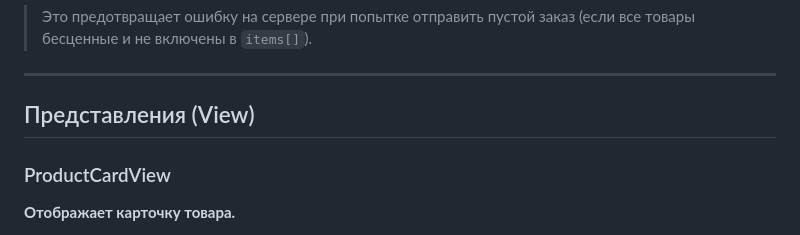
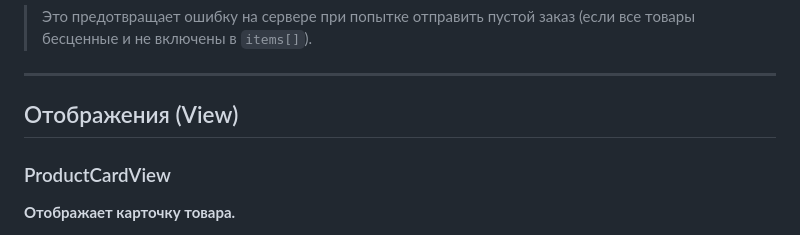
Before and after one commit to JuliaKonopelcheva/web-larek-frontend, a Markdown page: README.md, the part around the change. Drawn GitHub-style.

```diff
--- a/README.md
+++ b/README.md
@@ -126,7 +126,7 @@ orderButton.disabled = total === 0;
 
 ---
 
-## Представления (View)
+## Отображения (View)
 
 ### ProductCardView
 **Отображает карточку товара.**
```
